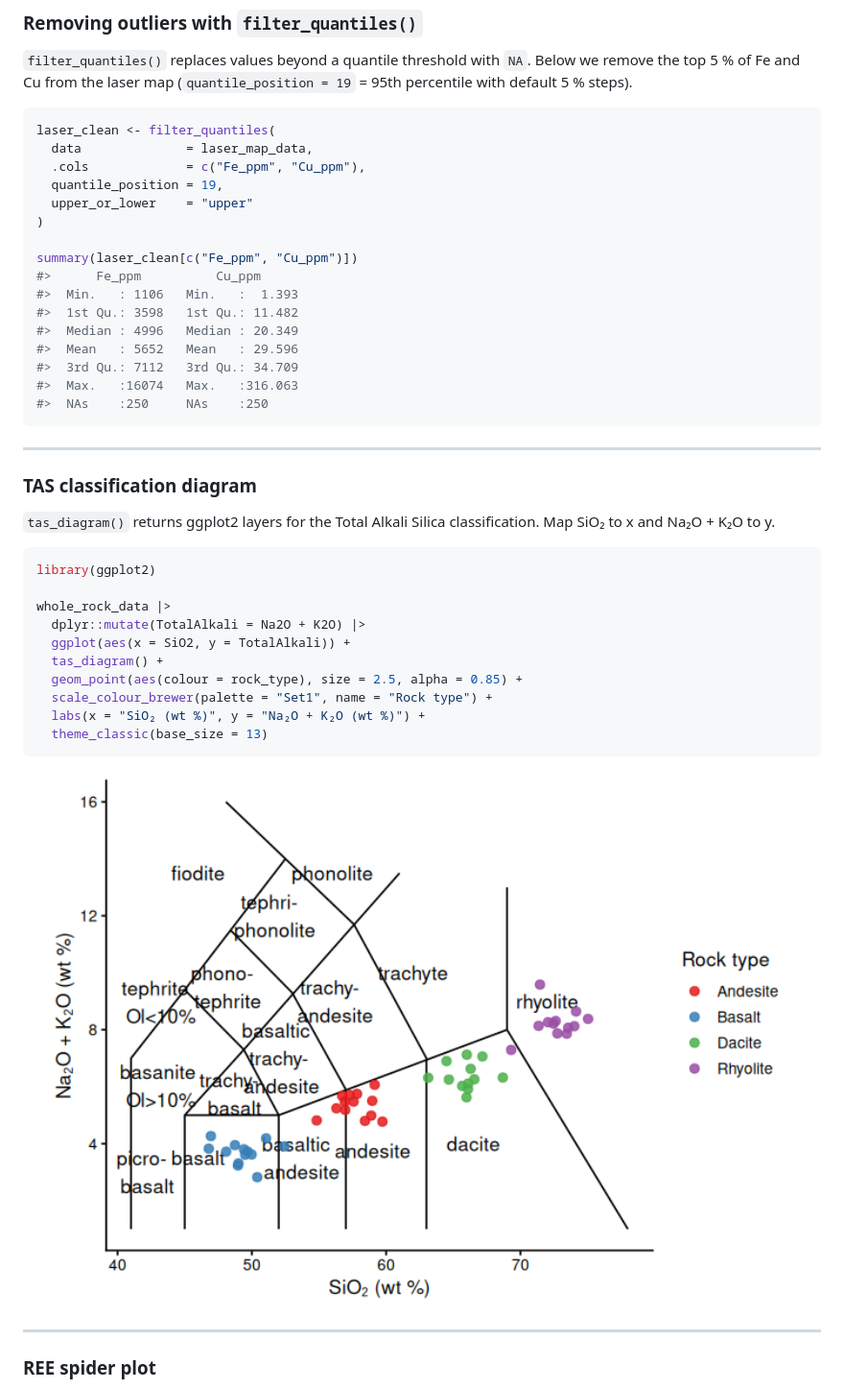
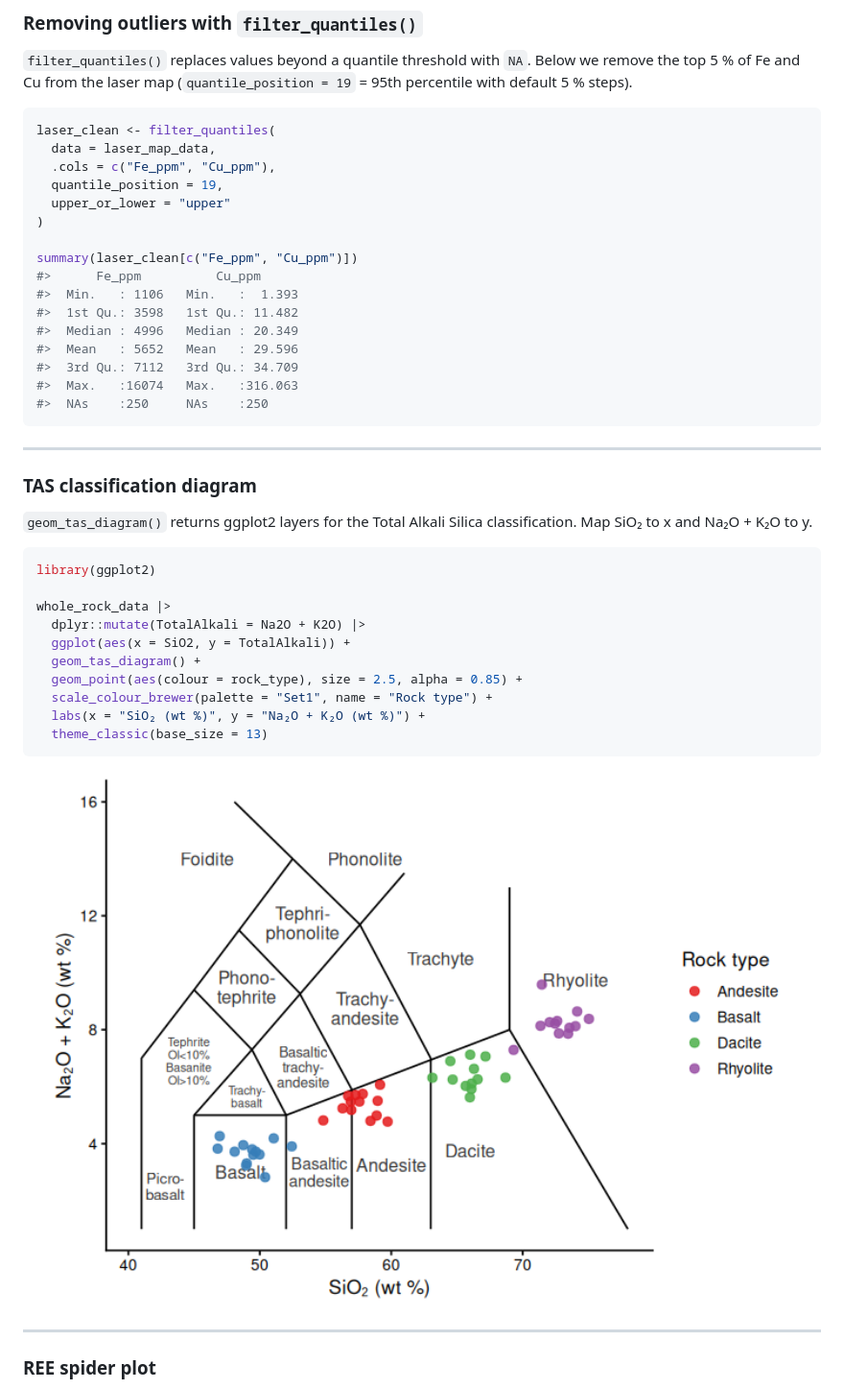
Before and after one commit to muhohl/geochem, a Markdown page: README.md, the part around one of its changes. Shown at 96% size. Drawn GitHub-style; pictures changed too: man/figures/README-tas-1.png.

````diff
--- a/README.md
+++ b/README.md
@@ -130,10 +130,10 @@ dplyr::glimpse(elements_pct)
 
 ``` r
 laser_clean <- filter_quantiles(
-  data              = laser_map_data,
-  .cols             = c("Fe_ppm", "Cu_ppm"),
+  data = laser_map_data,
+  .cols = c("Fe_ppm", "Cu_ppm"),
   quantile_position = 19,
-  upper_or_lower    = "upper"
+  upper_or_lower = "upper"
 )
 
 summary(laser_clean[c("Fe_ppm", "Cu_ppm")])
@@ -151,7 +151,7 @@ summary(laser_clean[c("Fe_ppm", "Cu_ppm")])
 
 ### TAS classification diagram
 
-`tas_diagram()` returns ggplot2 layers for the Total Alkali Silica
+`geom_tas_diagram()` returns ggplot2 layers for the Total Alkali Silica
 classification. Map SiO₂ to x and Na₂O + K₂O to y.
 
 ``` r
@@ -160,7 +160,7 @@ library(ggplot2)
 whole_rock_data |>
   dplyr::mutate(TotalAlkali = Na2O + K2O) |>
   ggplot(aes(x = SiO2, y = TotalAlkali)) +
-  tas_diagram() +
+  geom_tas_diagram() +
   geom_point(aes(colour = rock_type), size = 2.5, alpha = 0.85) +
   scale_colour_brewer(palette = "Set1", name = "Rock type") +
   labs(x = "SiO₂ (wt %)", y = "Na₂O + K₂O (wt %)") +
````
Also changed, not shown: other parts of README.md (+29 -19 lines), man/figures/README-laser-1.png, 16 other files.
